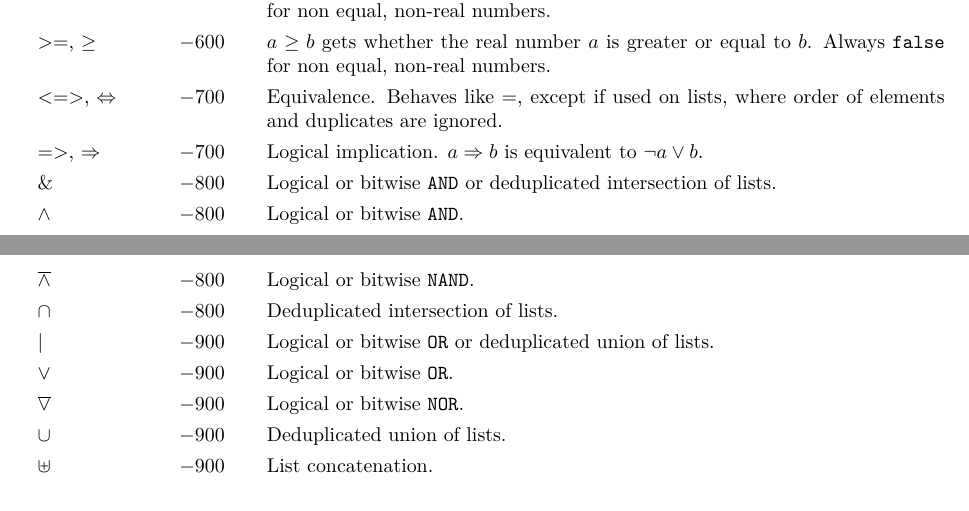
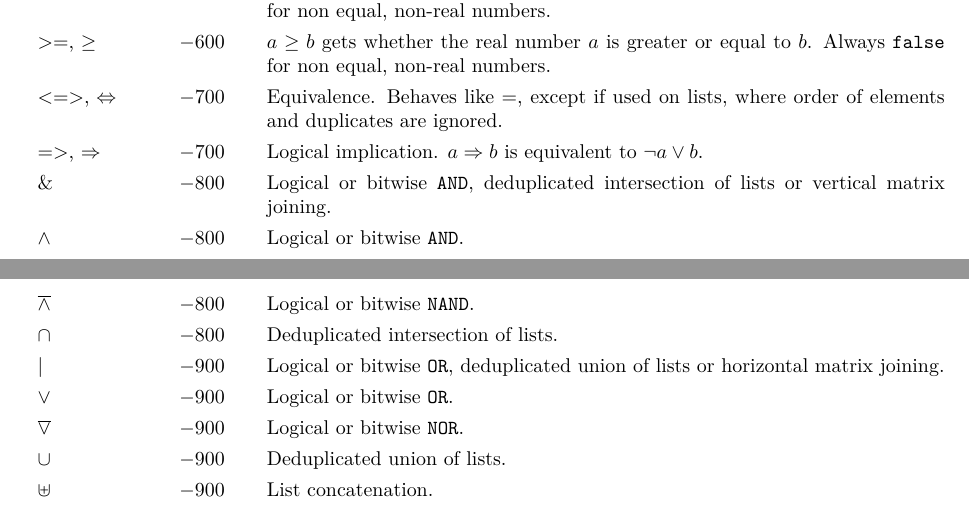
Before and after one commit to noeppi-noeppi/TuxCalculator, a LaTeX document (tex/tuxcalculator.tex): two parts of pages 14 and 15 of 21, joined at a grey line, cut so that both start at the same text. Compiled offline with pdfLaTeX.

Commit message:
Make | and & join matrices.

```diff
--- a/tex/tuxcalculator.tex
+++ b/tex/tuxcalculator.tex
@@ -667,11 +667,11 @@
         $ >= $, $ \geq $             & \makebox[0pt][r]{$ -600 $} & $ a \geq b $ gets whether the real number $ a $ is greater or equal to $ b $. Always \verb|false| for non equal, non-real numbers. \\
         $ <=> $, $ \Leftrightarrow $ & \makebox[0pt][r]{$ -700 $} & Equivalence. Behaves like $ = $, except if used on lists, where order of elements and duplicates are ignored. \\
         $ => $, $ \Rightarrow $      & \makebox[0pt][r]{$ -700 $} & Logical implication. $ a \Rightarrow b $ is equivalent to $ \neg a \vee b $. \\
-        $ \& $                       & \makebox[0pt][r]{$ -800 $} & Logical or bitwise \verb|AND| or deduplicated intersection of lists. \\
+        $ \& $                       & \makebox[0pt][r]{$ -800 $} & Logical or bitwise \verb|AND|, deduplicated intersection of lists or vertical matrix joining. \\
         $ \wedge $                   & \makebox[0pt][r]{$ -800 $} & Logical or bitwise \verb|AND|. \\
         $ \overline{\wedge} $        & \makebox[0pt][r]{$ -800 $} & Logical or bitwise \verb|NAND|. \\
         $ \cap $                     & \makebox[0pt][r]{$ -800 $} & Deduplicated intersection of lists. \\
-        $ | $                        & \makebox[0pt][r]{$ -900 $} & Logical or bitwise \verb|OR| or deduplicated union of lists. \\
+        $ | $                        & \makebox[0pt][r]{$ -900 $} & Logical or bitwise \verb|OR|, deduplicated union of lists or horizontal matrix joining. \\
         $ \vee $                     & \makebox[0pt][r]{$ -900 $} & Logical or bitwise \verb|OR|. \\
         $ \overline{\vee} $          & \makebox[0pt][r]{$ -900 $} & Logical or bitwise \verb|NOR|. \\
         $ \cup $                     & \makebox[0pt][r]{$ -900 $} & Deduplicated union of lists. \\
```
Also changed, not shown: 1 other file.
